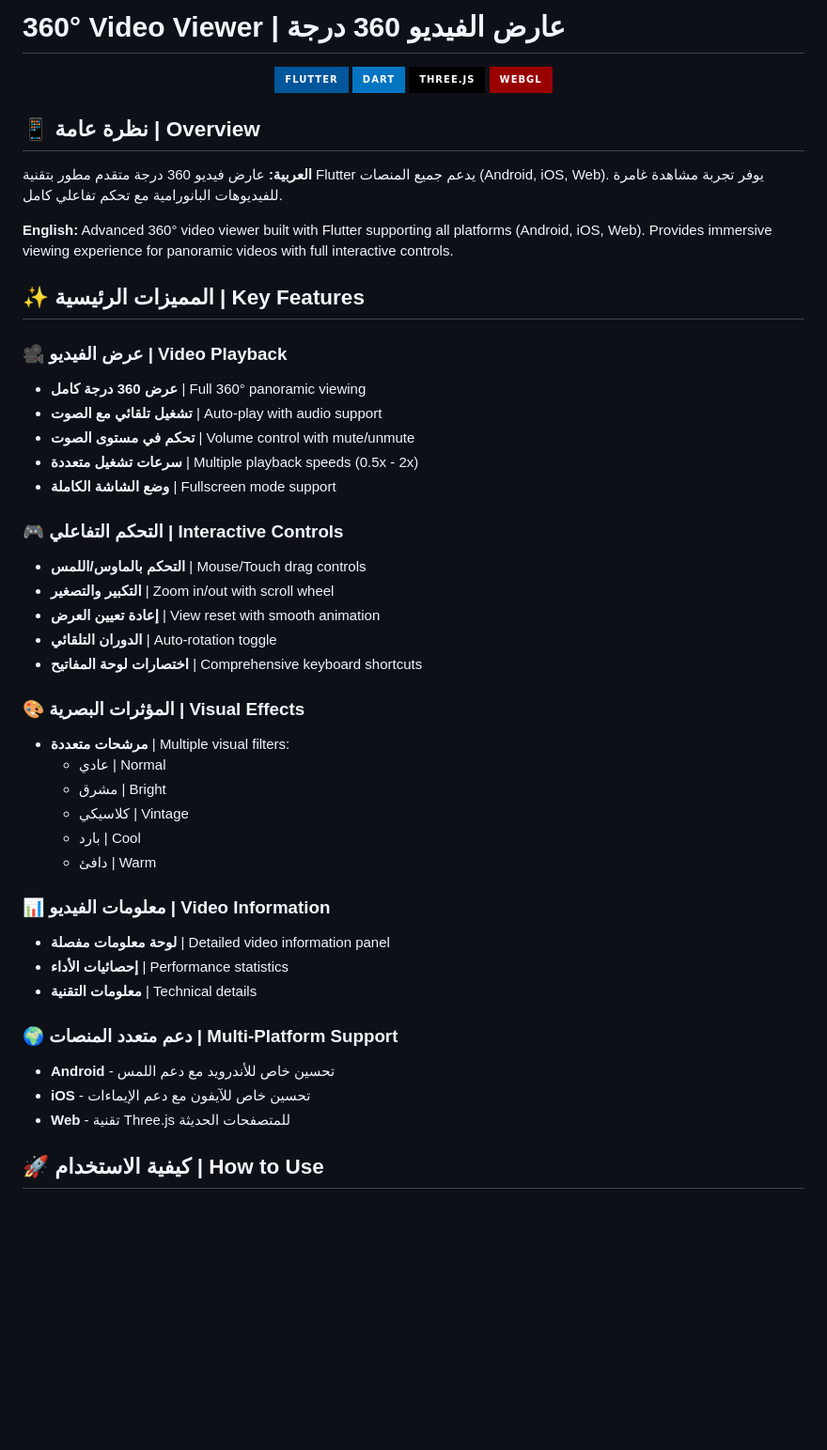
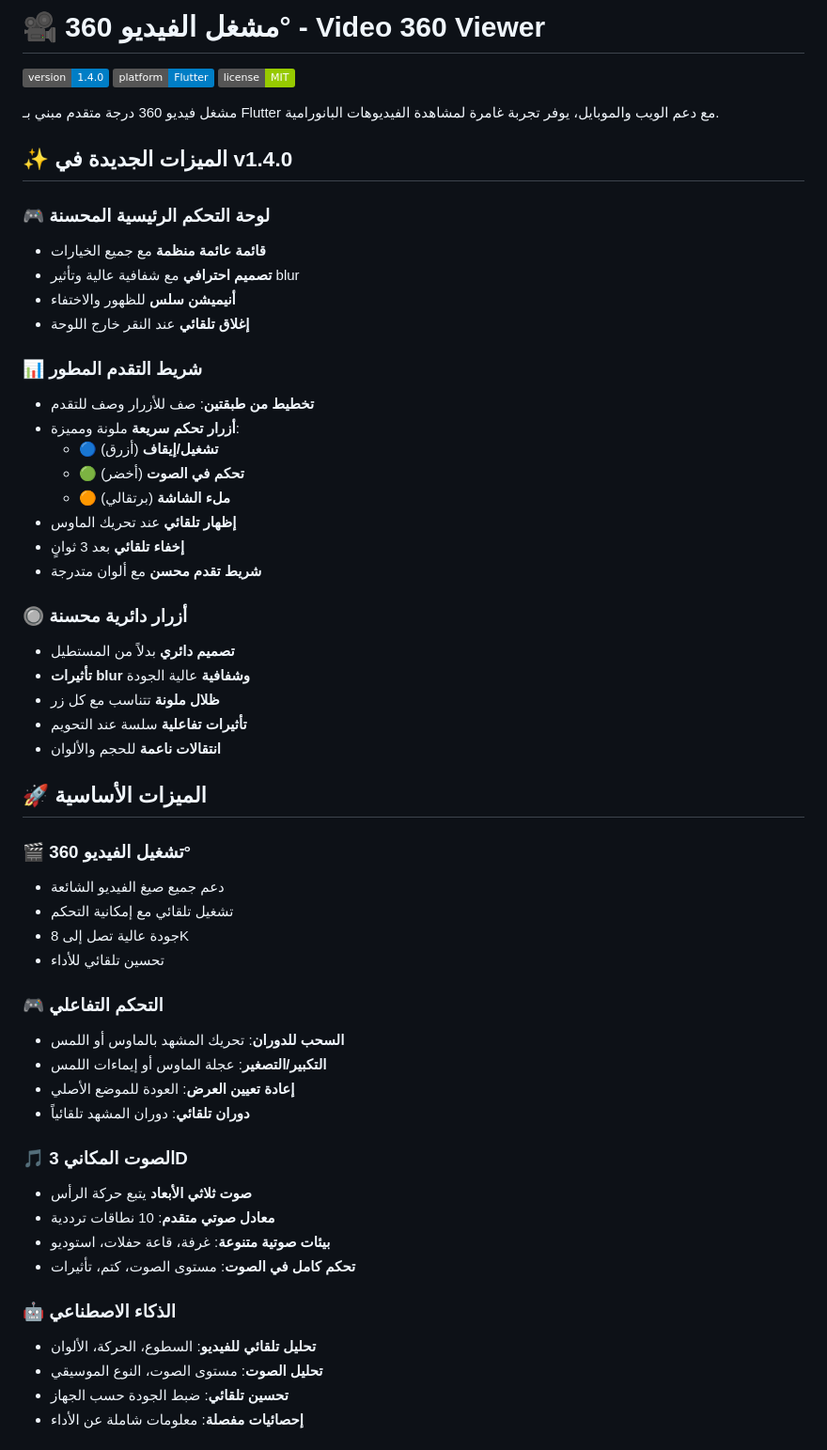
Before and after one commit to basem902/vedio360, a Markdown page: README.md, the part around the change printed below. Shown: that part at 94% size. GitHub-like rendering; badges without logos; blank space fills up the shorter version.

Commit message:
تحديث README لإصدار v1.4.0 مع الميزات الجديدة

```diff
--- a/README.md
+++ b/README.md
@@ -1,53 +1,59 @@
-# 360° Video Viewer | عارض الفيديو 360 درجة
+# 🎥 مشغل الفيديو 360° - Video 360 Viewer
 
-<div align="center">
-  <img src="https://img.shields.io/badge/Flutter-02569B?style=for-the-badge&logo=flutter&logoColor=white" alt="Flutter"/>
-  <img src="https://img.shields.io/badge/Dart-0175C2?style=for-the-badge&logo=dart&logoColor=white" alt="Dart"/>
-  <img src="https://img.shields.io/badge/Three.js-000000?style=for-the-badge&logo=three.js&logoColor=white" alt="Three.js"/>
-  <img src="https://img.shields.io/badge/WebGL-990000?style=for-the-badge&logo=webgl&logoColor=white" alt="WebGL"/>
-</div>
+![Version](https://img.shields.io/badge/version-1.4.0-blue.svg)
+![Platform](https://img.shields.io/badge/platform-Flutter-blue.svg)
+![License](https://img.shields.io/badge/license-MIT-green.svg)
 
-## 📱 نظرة عامة | Overview
+مشغل فيديو 360 درجة متقدم مبني بـ Flutter مع دعم الويب والموبايل، يوفر تجربة غامرة لمشاهدة الفيديوهات البانورامية.
 
-**العربية:**
-عارض فيديو 360 درجة متقدم مطور بتقنية Flutter يدعم جميع المنصات (Android, iOS, Web). يوفر تجربة مشاهدة غامرة للفيديوهات البانورامية مع تحكم تفاعلي كامل.
+## ✨ الميزات الجديدة في v1.4.0
 
-**English:**
-Advanced 360° video viewer built with Flutter supporting all platforms (Android, iOS, Web). Provides immersive viewing experience for panoramic videos with full interactive controls.
+### 🎮 **لوحة التحكم الرئيسية المحسنة**
+- **قائمة عائمة منظمة** مع جميع الخيارات
+- **تصميم احترافي** مع شفافية عالية وتأثير blur
+- **أنيميشن سلس** للظهور والاختفاء
+- **إغلاق تلقائي** عند النقر خارج اللوحة
 
-## ✨ المميزات الرئيسية | Key Features
+### 📊 **شريط التقدم المطور**
+- **تخطيط من طبقتين**: صف للأزرار وصف للتقدم
+- **أزرار تحكم سريعة** ملونة ومميزة:
+  - 🔵 **تشغيل/إيقاف** (أزرق)
+  - 🟢 **تحكم في الصوت** (أخضر)
+  - 🟠 **ملء الشاشة** (برتقالي)
+- **إظهار تلقائي** عند تحريك الماوس
+- **إخفاء تلقائي** بعد 3 ثوانٍ
+- **شريط تقدم محسن** مع ألوان متدرجة
 
-### 🎥 عرض الفيديو | Video Playback
-- **عرض 360 درجة كامل** | Full 360° panoramic viewing
-- **تشغيل تلقائي مع الصوت** | Auto-play with audio support
-- **تحكم في مستوى الصوت** | Volume control with mute/unmute
-- **سرعات تشغيل متعددة** | Multiple playback speeds (0.5x - 2x)
-- **وضع الشاشة الكاملة** | Fullscreen mode support
+### 🔘 **أزرار دائرية محسنة**
+- **تصميم دائري** بدلاً من المستطيل
+- **تأثيرات blur وشفافية** عالية الجودة
+- **ظلال ملونة** تتناسب مع كل زر
+- **تأثيرات تفاعلية** سلسة عند التحويم
+- **انتقالات ناعمة** للحجم والألوان
 
-### 🎮 التحكم التفاعلي | Interactive Controls
-- **التحكم بالماوس/اللمس** | Mouse/Touch drag controls
-- **التكبير والتصغير** | Zoom in/out with scroll wheel
-- **إعادة تعيين العرض** | View reset with smooth animation
-- **الدوران التلقائي** | Auto-rotation toggle
-- **اختصارات لوحة المفاتيح** | Comprehensive keyboard shortcuts
+## 🚀 الميزات الأساسية
 
-### 🎨 المؤثرات البصرية | Visual Effects
-- **مرشحات متعددة** | Multiple visual filters:
-  - عادي | Normal
-  - مشرق | Bright
-  - كلاسيكي | Vintage
-  - بارد | Cool
-  - دافئ | Warm
+### 🎬 **تشغيل الفيديو 360°**
+- دعم جميع صيغ الفيديو الشائعة
+- تشغيل تلقائي مع إمكانية التحكم
+- جودة عالية تصل إلى 8K
+- تحسين تلقائي للأداء
 
-### 📊 معلومات الفيديو | Video Information
-- **لوحة معلومات مفصلة** | Detailed video information panel
-- **إحصائيات الأداء** | Performance statistics
-- **معلومات التقنية** | Technical details
+### 🎮 **التحكم التفاعلي**
+- **السحب للدوران**: تحريك المشهد بالماوس أو اللمس
+- **التكبير/التصغير**: عجلة الماوس أو إيماءات اللمس
+- **إعادة تعيين العرض**: العودة للموضع الأصلي
+- **دوران تلقائي**: دوران المشهد تلقائياً
 
-### 🌍 دعم متعدد المنصات | Multi-Platform Support
-- **Android** - تحسين خاص للأندرويد مع دعم اللمس
-- **iOS** - تحسين خاص للآيفون مع دعم الإيماءات
-- **Web** - تقنية Three.js للمتصفحات الحديثة
+### 🎵 **الصوت المكاني 3D**
+- **صوت ثلاثي الأبعاد** يتبع حركة الرأس
+- **معادل صوتي متقدم**: 10 نطاقات ترددية
+- **بيئات صوتية متنوعة**: غرفة، قاعة حفلات، استوديو
+- **تحكم كامل في الصوت**: مستوى الصوت، كتم، تأثيرات
 
-## 🚀 كيفية الاستخدام | How to Use
+### 🤖 **الذكاء الاصطناعي**
+- **تحليل تلقائي للفيديو**: السطوع، الحركة، الألوان
+- **تحليل الصوت**: مستوى الصوت، النوع الموسيقي
+- **تحسين تلقائي**: ضبط الجودة حسب الجهاز
+- **إحصائيات مفصلة**: معلومات شاملة عن الأداء
 
```
Also changed, not shown: other parts of README.md (+85 -124 lines).
